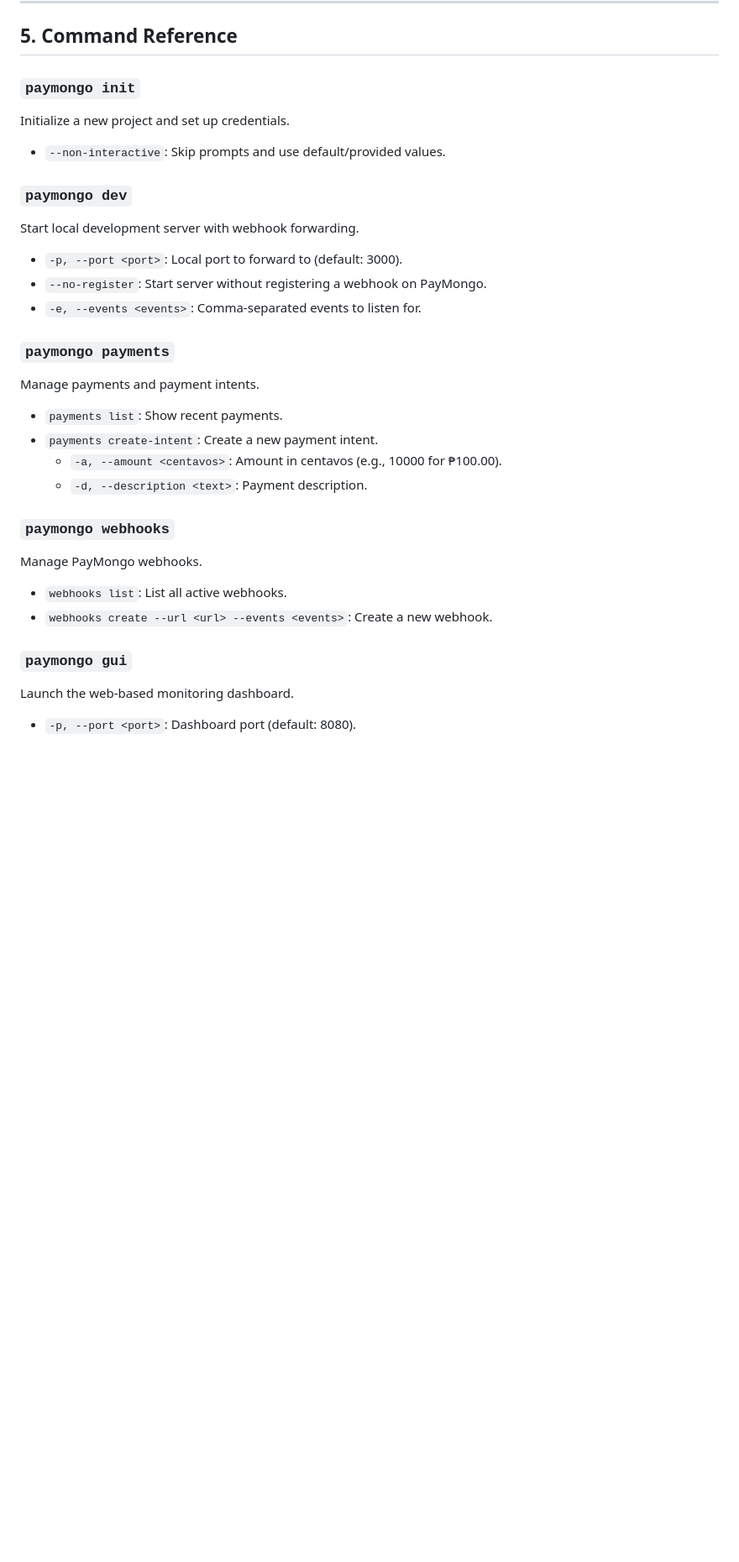
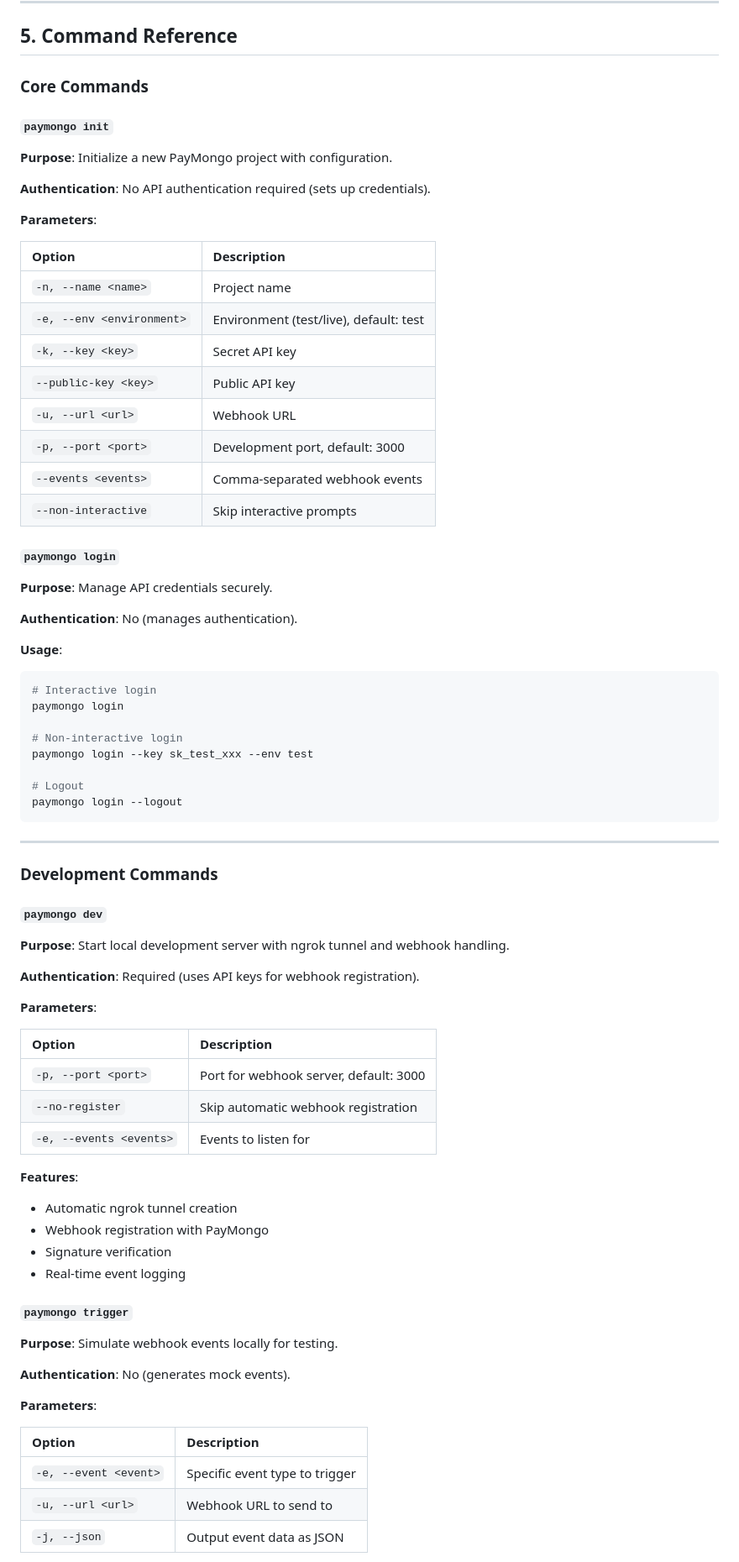
Before and after one commit to leodyversemilla07/paymongo-cli, a Markdown page: USER_GUIDE.md, the part around one of its changes. Shown at 84% size. Drawn GitHub-style; blank space fills up the shorter version.

Commit message:
docs: comprehensively update user guide with detailed command reference

````diff
--- a/USER_GUIDE.md
+++ b/USER_GUIDE.md
@@ -132,38 +132,81 @@ This will send a mock `payment.paid` payload to your local webhook endpoint.
 
 ## 5. Command Reference
 
-### `paymongo init`
+### Core Commands
 
-Initialize a new project and set up credentials.
+#### `paymongo init`
 
-- `--non-interactive`: Skip prompts and use default/provided values.
+**Purpose**: Initialize a new PayMongo project with configuration.
 
-### `paymongo dev`
+**Authentication**: No API authentication required (sets up credentials).
 
-Start local development server with webhook forwarding.
+**Parameters**:
 
-- `-p, --port <port>`: Local port to forward to (default: 3000).
-- `--no-register`: Start server without registering a webhook on PayMongo.
-- `-e, --events <events>`: Comma-separated events to listen for.
+| Option | Description |
+|:-------|:------------|
+| `-n, --name <name>` | Project name |
+| `-e, --env <environment>` | Environment (test/live), default: test |
+| `-k, --key <key>` | Secret API key |
+| `--public-key <key>` | Public API key |
+| `-u, --url <url>` | Webhook URL |
+| `-p, --port <port>` | Development port, default: 3000 |
+| `--events <events>` | Comma-separated webhook events |
+| `--non-interactive` | Skip interactive prompts |
 
-### `paymongo payments`
+#### `paymongo login`
 
-Manage payments and payment intents.
+**Purpose**: Manage API credentials securely.
 
-- `payments list`: Show recent payments.
-- `payments create-intent`: Create a new payment intent.
-  - `-a, --amount <centavos>`: Amount in centavos (e.g., 10000 for ₱100.00).
-  - `-d, --description <text>`: Payment description.
+**Authentication**: No (manages authentication).
 
-### `paymongo webhooks`
+**Usage**:
 
-Manage PayMongo webhooks.
+```bash
+# Interactive login
+paymongo login
 
-- `webhooks list`: List all active webhooks.
-- `webhooks create --url <url> --events <events>`: Create a new webhook.
+# Non-interactive login
+paymongo login --key sk_test_xxx --env test
 
-### `paymongo gui`
+# Logout
+paymongo login --logout
+```
 
-Launch the web-based monitoring dashboard.
+---
 
-- `-p, --port <port>`: Dashboard port (default: 8080).
+### Development Commands
+
+#### `paymongo dev`
+
+**Purpose**: Start local development server with ngrok tunnel and webhook handling.
+
+**Authentication**: Required (uses API keys for webhook registration).
+
+**Parameters**:
+
+| Option | Description |
+|:-------|:------------|
+| `-p, --port <port>` | Port for webhook server, default: 3000 |
+| `--no-register` | Skip automatic webhook registration |
+| `-e, --events <events>` | Events to listen for |
+
+**Features**:
+- Automatic ngrok tunnel creation
+- Webhook registration with PayMongo
+- Signature verification
+- Real-time event logging
+
+#### `paymongo trigger`
+
+**Purpose**: Simulate webhook events locally for testing.
+
+**Authentication**: No (generates mock events).
+
+**Parameters**:
+
+| Option | Description |
+|:-------|:------------|
+| `-e, --event <event>` | Specific event type to trigger |
+| `-u, --url <url>` | Webhook URL to send to |
+| `-j, --json` | Output event data as JSON |
+
````
Also changed, not shown: other parts of USER_GUIDE.md (+235 -0 lines).
